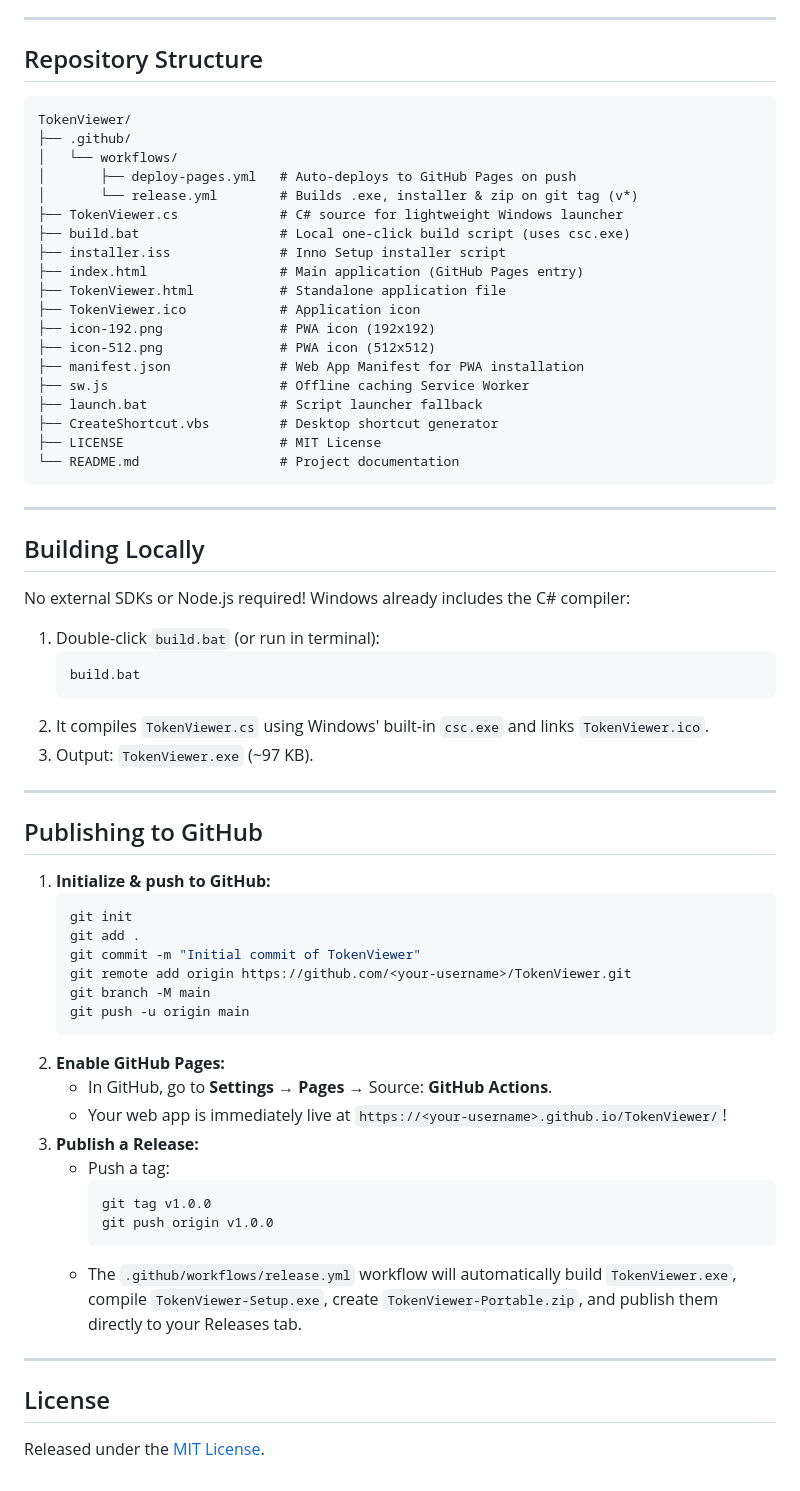
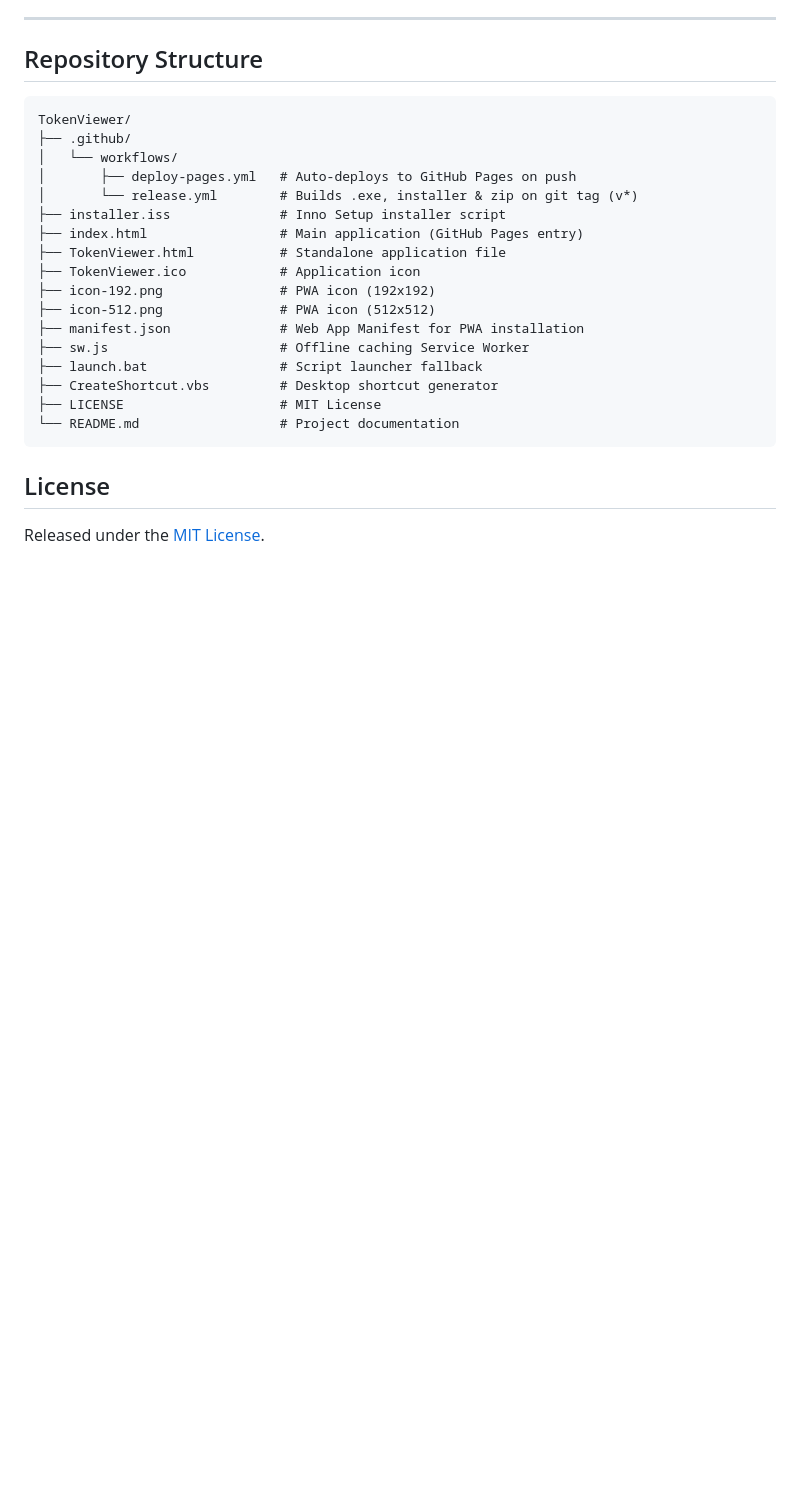
Before and after one commit to samnamlb/TokenViewer, a Markdown page: README.md, the part around one of its changes. Rendered like a GitHub page; blank space fills up the shorter version.

Commit message:
Refine README content for clarity and conciseness
Removed redundant phrases and improved clarity in the README.

````diff
--- a/README.md
+++ b/README.md
@@ -78,8 +77,6 @@ TokenViewer/
 │   └── workflows/
 │       ├── deploy-pages.yml   # Auto-deploys to GitHub Pages on push
 │       └── release.yml        # Builds .exe, installer & zip on git tag (v*)
-├── TokenViewer.cs             # C# source for lightweight Windows launcher
-├── build.bat                  # Local one-click build script (uses csc.exe)
 ├── installer.iss              # Inno Setup installer script
 ├── index.html                 # Main application (GitHub Pages entry)
 ├── TokenViewer.html           # Standalone application file
@@ -94,45 +91,6 @@ TokenViewer/
 └── README.md                  # Project documentation
 ```
 
----
-
-## Building Locally
-
-No external SDKs or Node.js required! Windows already includes the C# compiler:
-
-1. Double-click `build.bat` (or run in terminal):
-   ```cmd
-   build.bat
-   ```
-2. It compiles `TokenViewer.cs` using Windows' built-in `csc.exe` and links `TokenViewer.ico`.
-3. Output: `TokenViewer.exe` (~97 KB).
-
----
-
-## Publishing to GitHub
-
-1. **Initialize & push to GitHub:**
-   ```bash
-   git init
-   git add .
-   git commit -m "Initial commit of TokenViewer"
-   git remote add origin https://github.com/<your-username>/TokenViewer.git
-   git branch -M main
-   git push -u origin main
-   ```
-2. **Enable GitHub Pages:**
-   - In GitHub, go to **Settings** → **Pages** → Source: **GitHub Actions**.
-   - Your web app is immediately live at `https://<your-username>.github.io/TokenViewer/`!
-3. **Publish a Release:**
-   - Push a tag:
-     ```bash
-     git tag v1.0.0
-     git push origin v1.0.0
-     ```
-   - The `.github/workflows/release.yml` workflow will automatically build `TokenViewer.exe`, compile `TokenViewer-Setup.exe`, create `TokenViewer-Portable.zip`, and publish them directly to your Releases tab.
-
----
-
 ## License
 
 Released under the [MIT License](LICENSE).
````
Also changed, not shown: other parts of README.md (+6 -7 lines).
